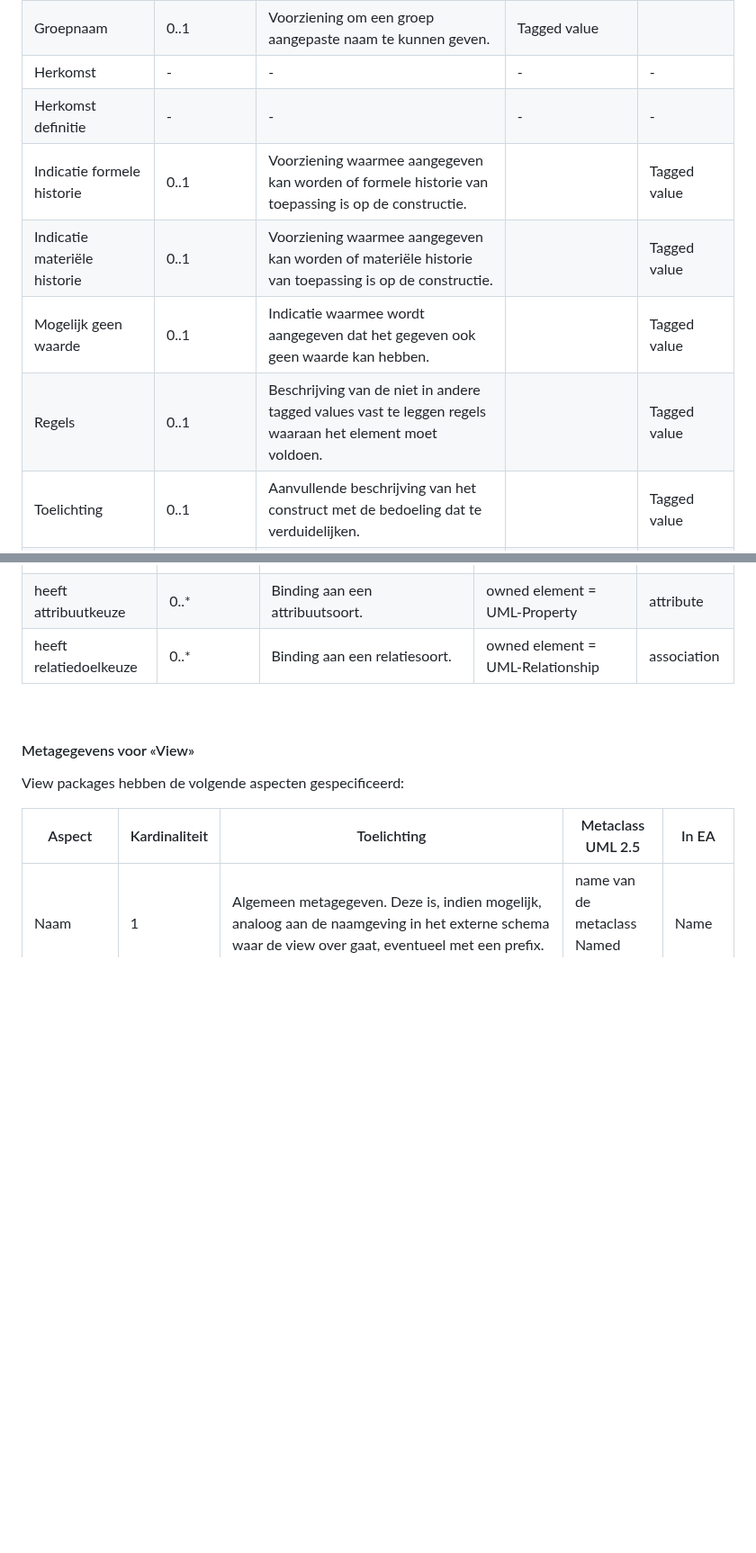
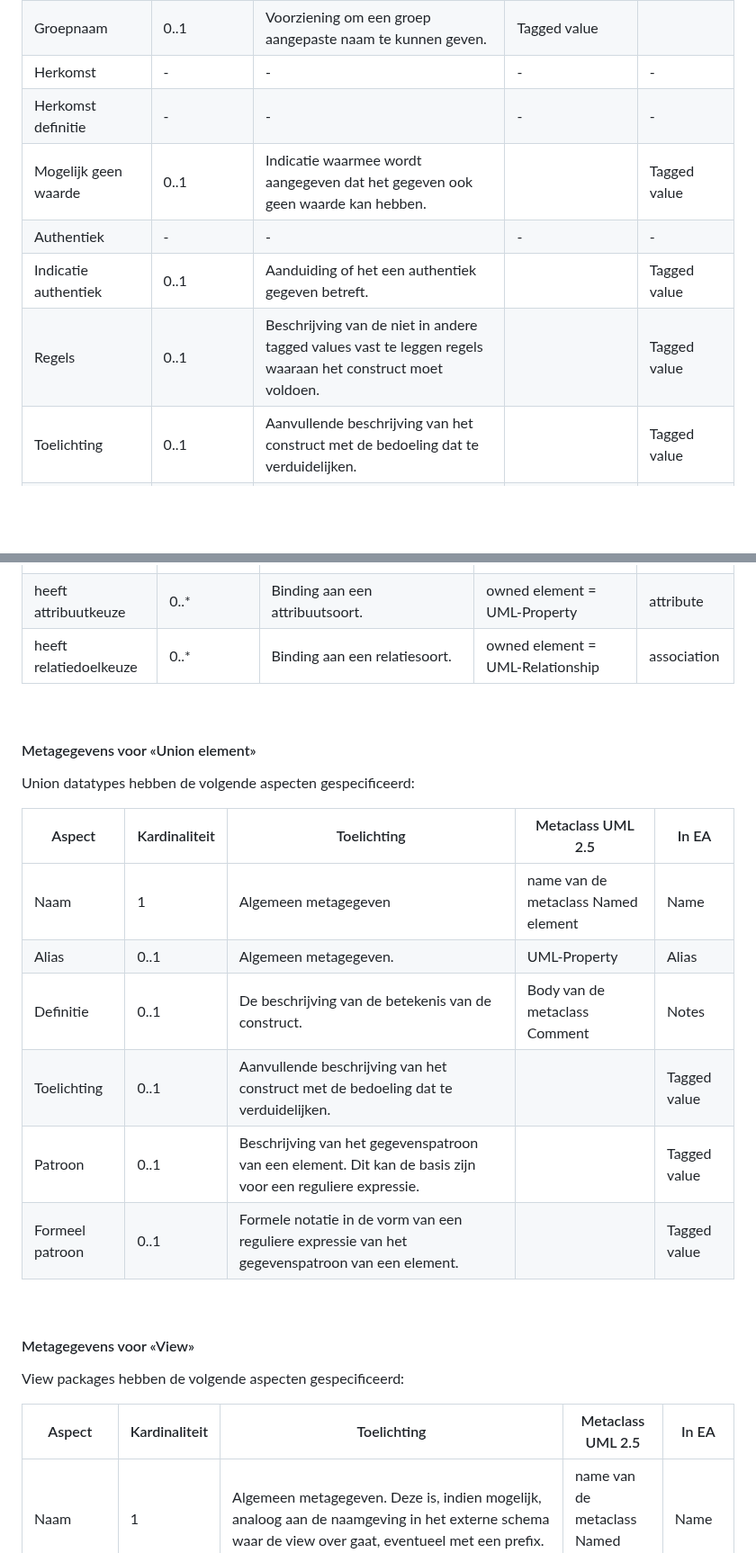
Before and after one commit to VNG-Realisatie/MBG-Werkomgeving, a Markdown page: MetamodelMUG.md, 2 parts joined by grey strips. Shown at 90% size. Drawn GitHub-style; blank space fills up the shorter version.

```diff
--- a/MetamodelMUG.md
+++ b/MetamodelMUG.md
@@ -316,10 +323,10 @@ Groepen hebben de volgende aspecten gespecificeerd:
 | <span class="red">Groepnaam</span> | 0..1 | Voorziening om een groep aangepaste naam te kunnen geven. | Tagged value |
 | <span class="grey">Herkomst</span> | - | - | - | - |
 | <span class="grey">Herkomst definitie</span> | - | - | - | - |
-| <span class="red">Indicatie formele historie</span> | 0..1 | Voorziening waarmee aangegeven kan worden of formele historie van toepassing is op de constructie. |  | Tagged value |
-| <span class="red">Indicatie materiële historie</span> | 0..1 | Voorziening waarmee aangegeven kan worden of materiële historie van toepassing is op de constructie. |  | Tagged value |
 | <span class="red">Mogelijk geen waarde</span> | 0..1 | Indicatie waarmee wordt aangegeven dat het gegeven ook geen waarde kan hebben. |  | Tagged value |
-| <span class="red">Regels</span> | 0..1 | Beschrijving van de niet in andere tagged values vast te leggen regels waaraan het element moet voldoen. |  | Tagged value |
+| <span class="grey">Authentiek</span> | - | - | - | - |
+| <span class="red">Indicatie authentiek</span> | 0..1 | Aanduiding of het een authentiek gegeven betreft. |  | Tagged value |
+| <span class="red">Regels</span> | 0..1 | Beschrijving van de niet in andere tagged values vast te leggen regels waaraan het construct moet voldoen. |  | Tagged value |
 | Toelichting | 0..1 | Aanvullende beschrijving van het construct met de bedoeling dat te verduidelijken. |  | Tagged value |
 | heeft attribuut | 0..* | Binding aan een attribuutsoort. | owned element = UML-property | attribute |
 | heeft gegevensgroep | 0..* | Binding aan een gegevensgroep | owned element = UML-property | attribute |
@@ -478,6 +488,19 @@ Union datatypes hebben de volgende aspecten gespecificeerd:
 | heeft attribuutkeuze | 0..* | Binding aan een attribuutsoort. | owned element = UML-Property | attribute |
 | heeft relatiedoelkeuze | 0..* | Binding aan een relatiesoort. | owned element = UML-Relationship | association |
 
+#### Metagegevens voor «Union element»
+
+Union datatypes hebben de volgende aspecten gespecificeerd:
+
+| Aspect | Kardinaliteit | Toelichting | Metaclass UML 2.5 | In EA |
+| --- | --- | --- | --- | --- |
+| Naam | 1 | Algemeen metagegeven | name van de metaclass Named element | Name |
+| Alias | 0..1 | Algemeen metagegeven. | UML-Property	 | Alias |
+| Definitie | 0..1 | De beschrijving van de betekenis van de construct. | Body van de metaclass Comment | Notes |
+| Toelichting | 0..1 | Aanvullende beschrijving van het construct met de bedoeling dat te verduidelijken. |  | Tagged value |
+| Patroon | 0..1 | Beschrijving van het gegevenspatroon van een element. Dit kan de basis zijn voor een reguliere expressie. |  | Tagged value |
+| Formeel patroon | 0..1 | Formele notatie in de vorm van een reguliere expressie van het gegevenspatroon van een element. |  | Tagged value |
+
 #### Metagegevens voor «View»
 
 View packages hebben de volgende aspecten gespecificeerd:
```
Also changed, not shown: other parts of MetamodelMUG.md (+19 -8 lines).
